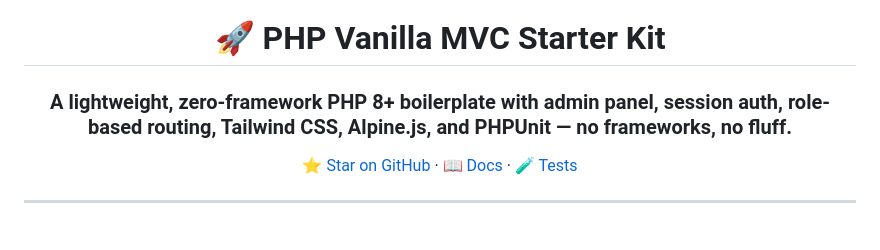
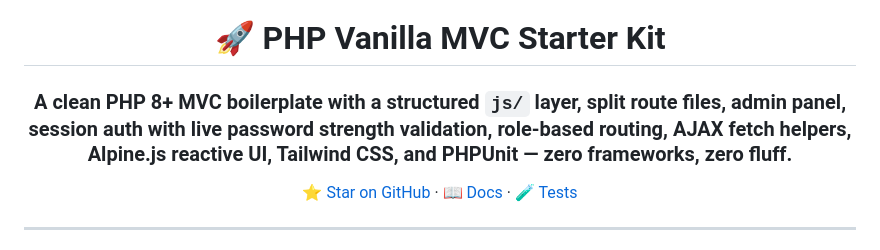
Before and after one commit to rodrigomarcelo643/vanilla-php-mvc-starterkit, a Markdown page: README.md, the part around the change. Drawn GitHub-style.

Commit message:
docs: update hero description to reflect refactored structure and new features

```diff
--- a/README.md
+++ b/README.md
@@ -10,7 +10,7 @@
 
 # 🚀 PHP Vanilla MVC Starter Kit
 
-### A lightweight, zero-framework PHP 8+ boilerplate with admin panel, session auth, role-based routing, Tailwind CSS, Alpine.js, and PHPUnit — no frameworks, no fluff.
+### A clean PHP 8+ MVC boilerplate with a structured `js/` layer, split route files, admin panel, session auth with live password strength validation, role-based routing, AJAX fetch helpers, Alpine.js reactive UI, Tailwind CSS, and PHPUnit — zero frameworks, zero fluff.
 
 [⭐ Star on GitHub](https://github.com/rodrigomarcelo643/php-vanilla-mvc-starterkit) · [📖 Docs](#️-installation) · [🧪 Tests](#-testing)
 
```
